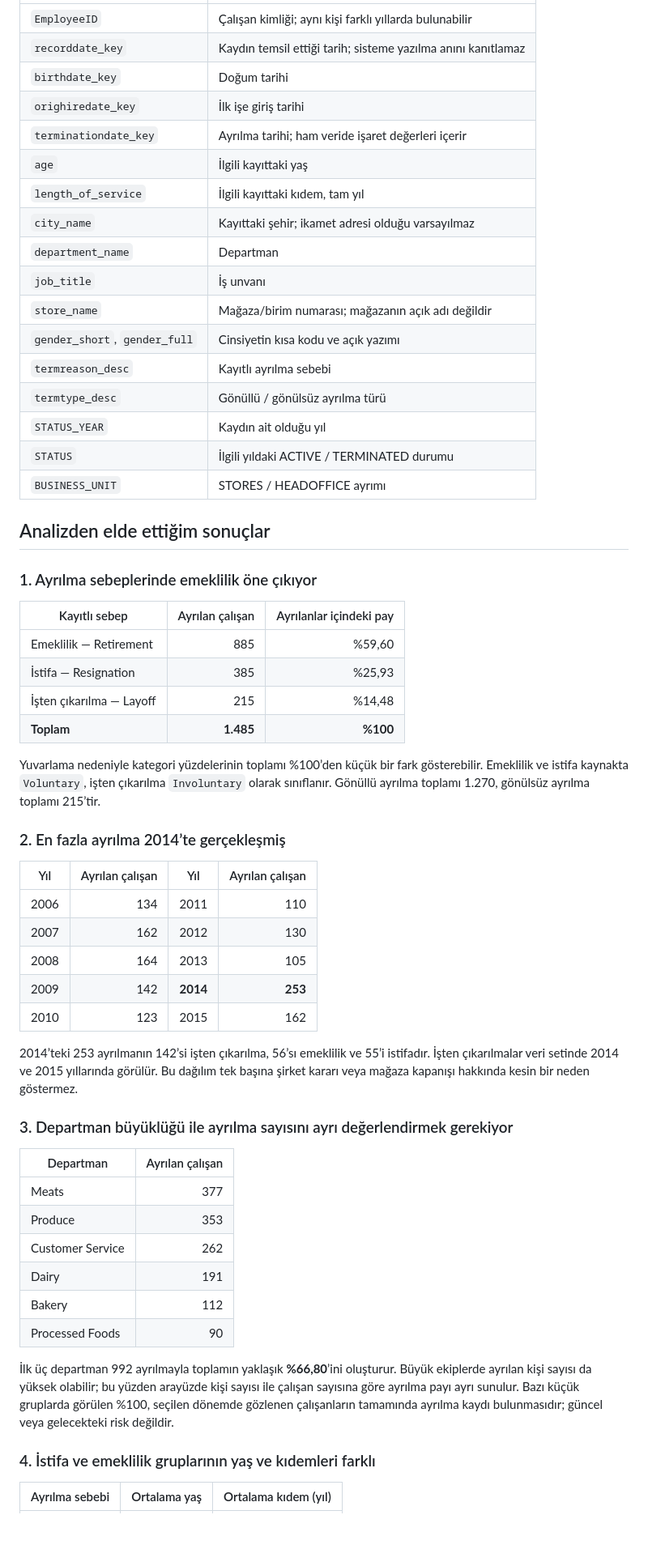
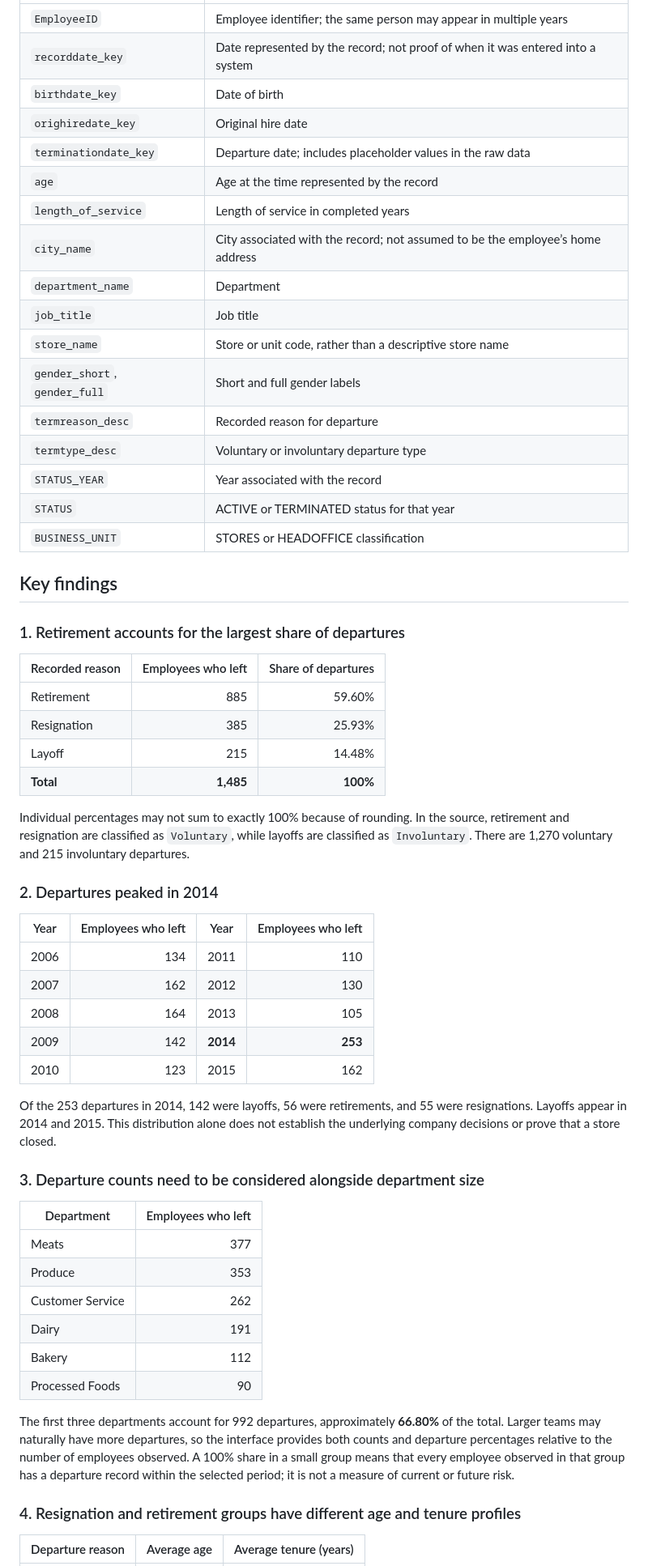
Before and after one commit to nazlican-engineer/Mercek, a Markdown page: README.md, the part around one of its changes. Shown at 81% size. GitHub-like rendering; folded sections open; blank space fills up the shorter version.

Commit message:
Translate project README into English

```diff
--- a/README.md
+++ b/README.md
@@ -56,40 +56,40 @@ Kaynak, her yılın sonunda aktif olan çalışanların kayıtlarını yıl içi
 | --- | --- |
-| `EmployeeID` | Çalışan kimliği; aynı kişi farklı yıllarda bulunabilir |
-| `recorddate_key` | Kaydın temsil ettiği tarih; sisteme yazılma anını kanıtlamaz |
-| `birthdate_key` | Doğum tarihi |
-| `orighiredate_key` | İlk işe giriş tarihi |
-| `terminationdate_key` | Ayrılma tarihi; ham veride işaret değerleri içerir |
-| `age` | İlgili kayıttaki yaş |
-| `length_of_service` | İlgili kayıttaki kıdem, tam yıl |
-| `city_name` | Kayıttaki şehir; ikamet adresi olduğu varsayılmaz |
-| `department_name` | Departman |
-| `job_title` | İş unvanı |
-| `store_name` | Mağaza/birim numarası; mağazanın açık adı değildir |
-| `gender_short`, `gender_full` | Cinsiyetin kısa kodu ve açık yazımı |
-| `termreason_desc` | Kayıtlı ayrılma sebebi |
-| `termtype_desc` | Gönüllü / gönülsüz ayrılma türü |
-| `STATUS_YEAR` | Kaydın ait olduğu yıl |
-| `STATUS` | İlgili yıldaki ACTIVE / TERMINATED durumu |
-| `BUSINESS_UNIT` | STORES / HEADOFFICE ayrımı |
+| `EmployeeID` | Employee identifier; the same person may appear in multiple years |
+| `recorddate_key` | Date represented by the record; not proof of when it was entered into a system |
+| `birthdate_key` | Date of birth |
+| `orighiredate_key` | Original hire date |
+| `terminationdate_key` | Departure date; includes placeholder values in the raw data |
+| `age` | Age at the time represented by the record |
+| `length_of_service` | Length of service in completed years |
+| `city_name` | City associated with the record; not assumed to be the employee’s home address |
+| `department_name` | Department |
+| `job_title` | Job title |
+| `store_name` | Store or unit code, rather than a descriptive store name |
+| `gender_short`, `gender_full` | Short and full gender labels |
+| `termreason_desc` | Recorded reason for departure |
+| `termtype_desc` | Voluntary or involuntary departure type |
+| `STATUS_YEAR` | Year associated with the record |
+| `STATUS` | ACTIVE or TERMINATED status for that year |
+| `BUSINESS_UNIT` | STORES or HEADOFFICE classification |
 
 </details>
 
-## Analizden elde ettiğim sonuçlar
+## Key findings
 
-### 1. Ayrılma sebeplerinde emeklilik öne çıkıyor
+### 1. Retirement accounts for the largest share of departures
 
-| Kayıtlı sebep | Ayrılan çalışan | Ayrılanlar içindeki pay |
+| Recorded reason | Employees who left | Share of departures |
 | --- | ---: | ---: |
-| Emeklilik — Retirement | 885 | %59,60 |
-| İstifa — Resignation | 385 | %25,93 |
-| İşten çıkarılma — Layoff | 215 | %14,48 |
-| **Toplam** | **1.485** | **%100** |
+| Retirement | 885 | 59.60% |
+| Resignation | 385 | 25.93% |
+| Layoff | 215 | 14.48% |
+| **Total** | **1,485** | **100%** |
 
-Yuvarlama nedeniyle kategori yüzdelerinin toplamı %100’den küçük bir fark gösterebilir. Emeklilik ve istifa kaynakta `Voluntary`, işten çıkarılma `Involuntary` olarak sınıflanır. Gönüllü ayrılma toplamı 1.270, gönülsüz ayrılma toplamı 215’tir.
+Individual percentages may not sum to exactly 100% because of rounding. In the source, retirement and resignation are classified as `Voluntary`, while layoffs are classified as `Involuntary`. There are 1,270 voluntary and 215 involuntary departures.
 
-### 2. En fazla ayrılma 2014’te gerçekleşmiş
+### 2. Departures peaked in 2014
 
-| Yıl | Ayrılan çalışan | Yıl | Ayrılan çalışan |
+| Year | Employees who left | Year | Employees who left |
 | --- | ---: | --- | ---: |
 | 2006 | 134 | 2011 | 110 |
 | 2007 | 162 | 2012 | 130 |
@@ -97,11 +97,11 @@ Yuvarlama nedeniyle kategori yüzdelerinin toplamı %100’den küçük bir fark
 | 2009 | 142 | **2014** | **253** |
 | 2010 | 123 | 2015 | 162 |
 
-2014’teki 253 ayrılmanın 142’si işten çıkarılma, 56’sı emeklilik ve 55’i istifadır. İşten çıkarılmalar veri setinde 2014 ve 2015 yıllarında görülür. Bu dağılım tek başına şirket kararı veya mağaza kapanışı hakkında kesin bir neden göstermez.
+Of the 253 departures in 2014, 142 were layoffs, 56 were retirements, and 55 were resignations. Layoffs appear in 2014 and 2015. This distribution alone does not establish the underlying company decisions or prove that a store closed.
 
-### 3. Departman büyüklüğü ile ayrılma sayısını ayrı değerlendirmek gerekiyor
+### 3. Departure counts need to be considered alongside department size
 
-| Departman | Ayrılan çalışan |
+| Department | Employees who left |
 | --- | ---: |
 | Meats | 377 |
 | Produce | 353 |
@@ -110,9 +110,9 @@ Yuvarlama nedeniyle kategori yüzdelerinin toplamı %100’den küçük bir fark
 | Bakery | 112 |
 | Processed Foods | 90 |
 
-İlk üç departman 992 ayrılmayla toplamın yaklaşık **%66,80**’ini oluşturur. Büyük ekiplerde ayrılan kişi sayısı da yüksek olabilir; bu yüzden arayüzde kişi sayısı ile çalışan sayısına göre ayrılma payı ayrı sunulur. Bazı küçük gruplarda görülen %100, seçilen dönemde gözlenen çalışanların tamamında ayrılma kaydı bulunmasıdır; güncel veya gelecekteki risk değildir.
+The first three departments account for 992 departures, approximately **66.80%** of the total. Larger teams may naturally have more departures, so the interface provides both counts and departure percentages relative to the number of employees observed. A 100% share in a small group means that every employee observed in that group has a departure record within the selected period; it is not a measure of current or future risk.
 
-### 4. İstifa ve emeklilik gruplarının yaş ve kıdemleri farklı
+### 4. Resignation and retirement groups have different age and tenure profiles
 
-| Ayrılma sebebi | Ortalama yaş | Ortalama kıdem (yıl) |
+| Departure reason | Average age | Average tenure (years) |
 | --- | ---: | ---: |
```
Also changed, not shown: other parts of README.md (+161 -161 lines).
